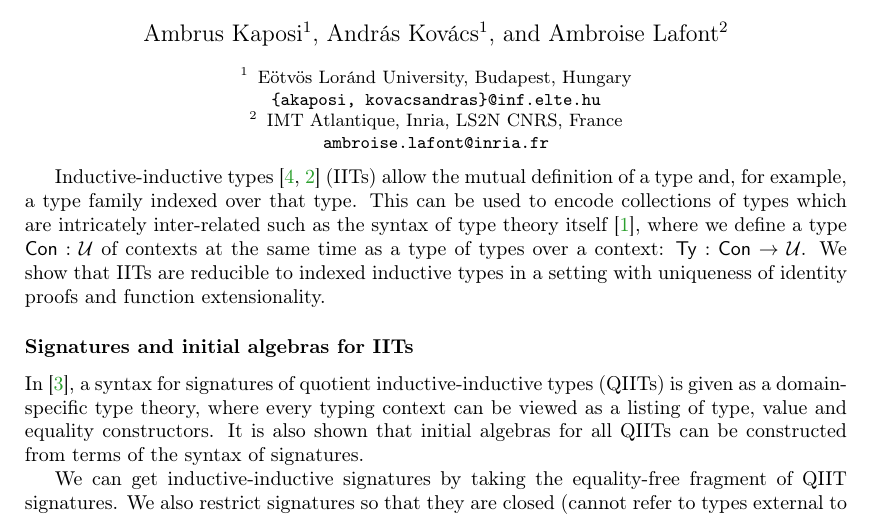
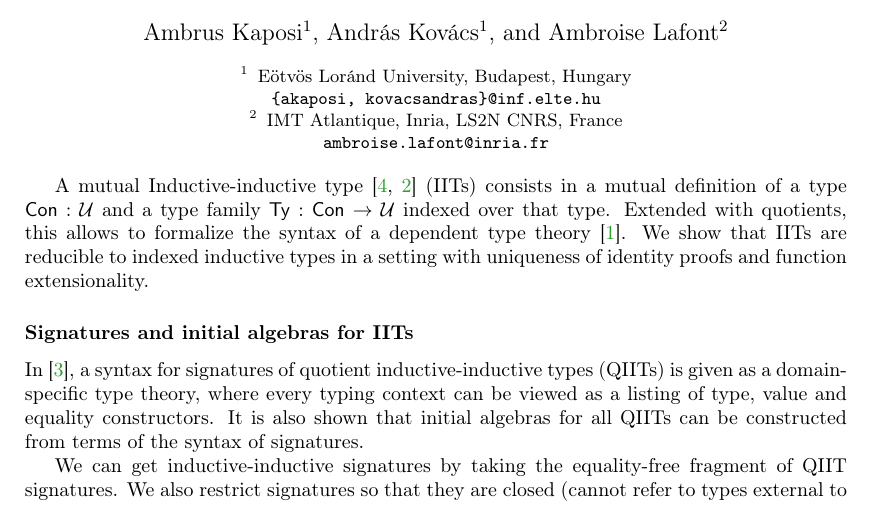
Before and after one commit to AndrasKovacs/ind-ind-types, a LaTeX paper (aaa/main.tex, which reads aaa/abstract-AAA.tex): part of page 1 of 2, cut so that both start at the same text. Compiled offline with pdfLaTeX.

Commit message:
Rephrase AAA intro

```diff
--- a/aaa/abstract-AAA.tex
+++ b/aaa/abstract-AAA.tex
@@ -1,11 +1,10 @@
 
 
-Inductive-inductive types \cite{nordvallinductive, gabephd} (IITs) allow the
-mutual definition of a type and, for example, a type family indexed over that
-type.  This can be used to encode collections of types which are intricately
-inter-related such as the syntax of type theory itself \cite{ttintt}, where we
-define a type $\Con : \UU$ of contexts at the same time as a type of types over
-a context: $\Ty : \Con \to \UU$. We show that IITs are reducible to indexed
+A mutual Inductive-inductive type \cite{nordvallinductive, gabephd} (IITs) consists
+in a mutual definition of a type $\Con : \UU$ and a type family $\Ty : \Con \to
+\UU$ indexed over that type.  Extended with quotients, this allows to formalize
+the syntax of a dependent type theory \cite{ttintt}.
+ We show that IITs are reducible to indexed
 inductive types in a setting with uniqueness of identity proofs and function
 extensionality.
 
```
Also changed, not shown: aaa/main.pdf.
